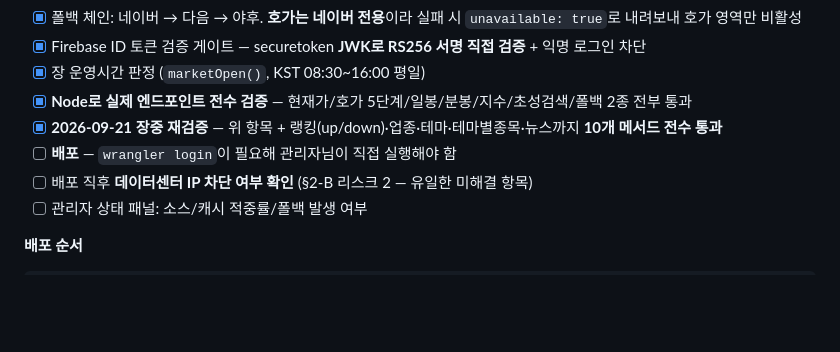
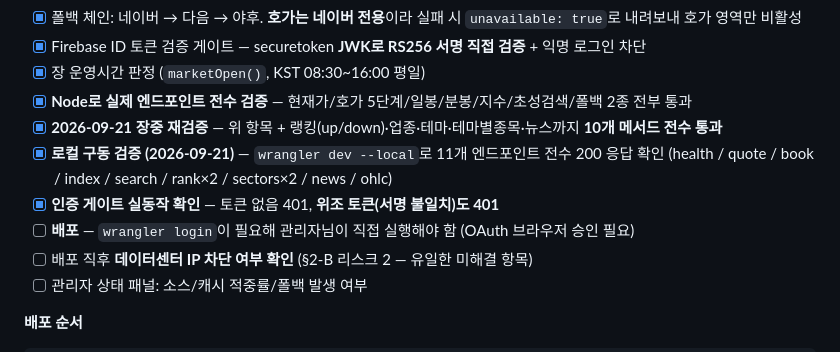
Before and after one commit to shocgu09/dt, a Markdown page: docs/feature-plan-invest-stock.md, the part around the change. Rendered like a GitHub page; blank space fills up the shorter version.

Commit message:
docs: dt-stock 워커 로컬 구동 검증 결과 반영
wrangler dev --local 로 11개 엔드포인트 전수 200 응답 확인.
인증 게이트는 토큰 없음/위조 토큰 모두 401 — RS256 서명 검증 실동작 확인.
남은 것은 wrangler login(OAuth 브라우저 승인) 후 배포뿐.

Co-Authored-By: Claude Opus 5 <noreply@anthropic.com>

```diff
--- a/docs/feature-plan-invest-stock.md
+++ b/docs/feature-plan-invest-stock.md
@@ -943,7 +943,10 @@ DO·TCP소켓·RFC6455가 전부 빠지면서 난이도가 급감했습니다.
 - [x] 장 운영시간 판정 (`marketOpen()`, KST 08:30~16:00 평일)
 - [x] **Node로 실제 엔드포인트 전수 검증** — 현재가/호가 5단계/일봉/분봉/지수/초성검색/폴백 2종 전부 통과
 - [x] **2026-09-21 장중 재검증** — 위 항목 + 랭킹(up/down)·업종·테마·테마별종목·뉴스까지 **10개 메서드 전수 통과**
-- [ ] **배포** — `wrangler login`이 필요해 관리자님이 직접 실행해야 함
+- [x] **로컬 구동 검증 (2026-09-21)** — `wrangler dev --local`로 11개 엔드포인트 전수 200 응답 확인
+      (health / quote / book / index / search / rank×2 / sectors×2 / news / ohlc)
+- [x] **인증 게이트 실동작 확인** — 토큰 없음 401, **위조 토큰(서명 불일치)도 401**
+- [ ] **배포** — `wrangler login`이 필요해 관리자님이 직접 실행해야 함 (OAuth 브라우저 승인 필요)
 - [ ] 배포 직후 **데이터센터 IP 차단 여부 확인** (§2-B 리스크 2 — 유일한 미해결 항목)
 - [ ] 관리자 상태 패널: 소스/캐시 적중률/폴백 발생 여부
 
```
